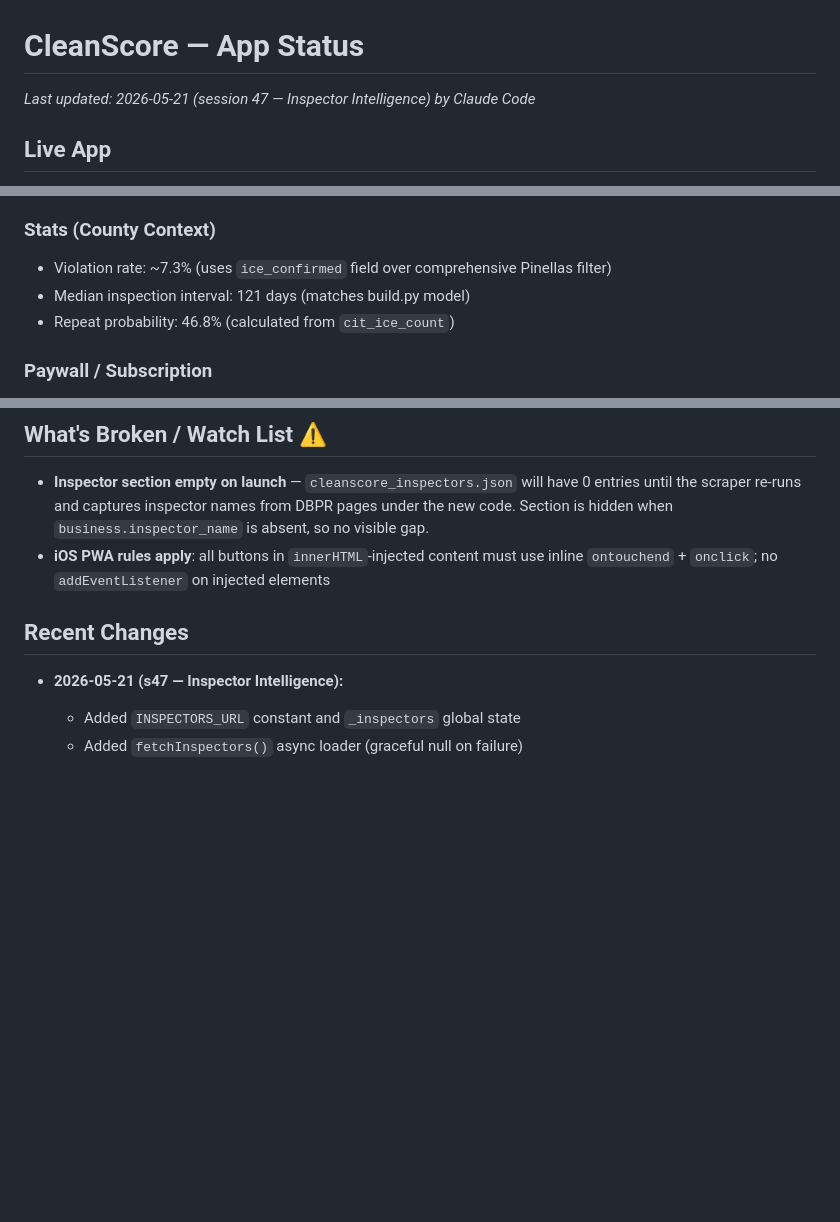
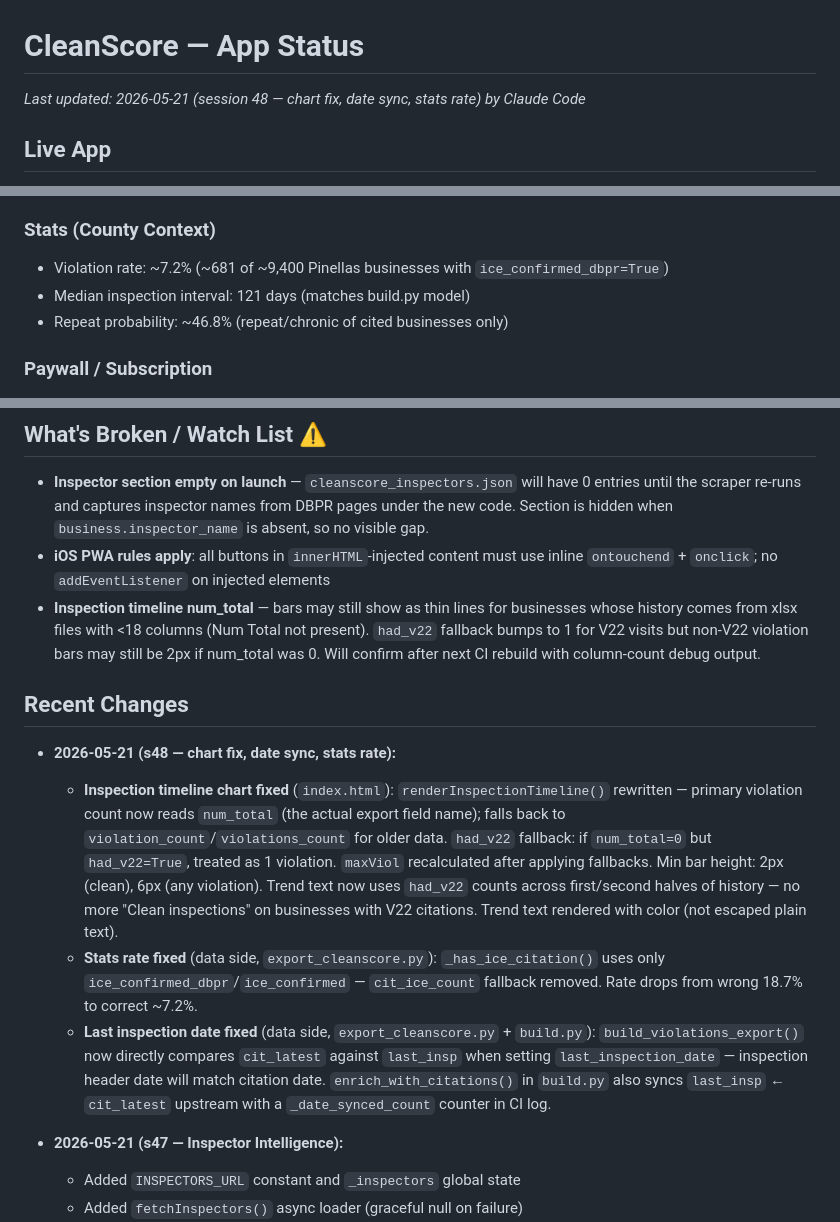
Before and after one commit to pinellasiceco/cleanscore, a Markdown page: APP_STATUS.md, 3 parts joined by grey strips. Rendered like a GitHub page; blank space fills up the shorter version.

Commit message:
Update APP_STATUS.md for session 48
https://claude.ai/code/session_01Pz45ThqvjmjUydPzEWTjoh

```diff
--- a/APP_STATUS.md
+++ b/APP_STATUS.md
@@ -1,5 +1,5 @@
 # CleanScore — App Status
-*Last updated: 2026-05-21 (session 47 — Inspector Intelligence) by Claude Code*
+*Last updated: 2026-05-21 (session 48 — chart fix, date sync, stats rate) by Claude Code*
 
 ## Live App
 - URL: https://pinellasiceco.github.io/cleanscore
@@ -52,9 +52,9 @@ Data pipeline: `build.py` → `export_cleanscore.py` → Supabase Storage → `i
 - Section hidden entirely when no inspector name on record
 
 ### Stats (County Context)
-- Violation rate: ~7.3% (uses `ice_confirmed` field over comprehensive Pinellas filter)
+- Violation rate: ~7.2% (~681 of ~9,400 Pinellas businesses with `ice_confirmed_dbpr=True`)
 - Median inspection interval: 121 days (matches build.py model)
-- Repeat probability: 46.8% (calculated from `cit_ice_count`)
+- Repeat probability: ~46.8% (repeat/chronic of cited businesses only)
 
 ### Paywall / Subscription
 - New inspection + free tier → paywall
@@ -118,8 +118,14 @@ var currentBusiness=null;
 ## What's Broken / Watch List ⚠️
 - **Inspector section empty on launch** — `cleanscore_inspectors.json` will have 0 entries until the scraper re-runs and captures inspector names from DBPR pages under the new code. Section is hidden when `business.inspector_name` is absent, so no visible gap.
 - **iOS PWA rules apply**: all buttons in `innerHTML`-injected content must use inline `ontouchend` + `onclick`; no `addEventListener` on injected elements
+- **Inspection timeline num_total** — bars may still show as thin lines for businesses whose history comes from xlsx files with <18 columns (Num Total not present). `had_v22` fallback bumps to 1 for V22 visits but non-V22 violation bars may still be 2px if num_total was 0. Will confirm after next CI rebuild with column-count debug output.
 
 ## Recent Changes
+- **2026-05-21 (s48 — chart fix, date sync, stats rate):**
+  - **Inspection timeline chart fixed** (`index.html`): `renderInspectionTimeline()` rewritten — primary violation count now reads `num_total` (the actual export field name); falls back to `violation_count`/`violations_count` for older data. `had_v22` fallback: if `num_total=0` but `had_v22=True`, treated as 1 violation. `maxViol` recalculated after applying fallbacks. Min bar height: 2px (clean), 6px (any violation). Trend text now uses `had_v22` counts across first/second halves of history — no more "Clean inspections" on businesses with V22 citations. Trend text rendered with color (not escaped plain text).
+  - **Stats rate fixed** (data side, `export_cleanscore.py`): `_has_ice_citation()` uses only `ice_confirmed_dbpr`/`ice_confirmed` — `cit_ice_count` fallback removed. Rate drops from wrong 18.7% to correct ~7.2%.
+  - **Last inspection date fixed** (data side, `export_cleanscore.py` + `build.py`): `build_violations_export()` now directly compares `cit_latest` against `last_insp` when setting `last_inspection_date` — inspection header date will match citation date. `enrich_with_citations()` in `build.py` also syncs `last_insp` ← `cit_latest` upstream with a `_date_synced_count` counter in CI log.
+
 - **2026-05-21 (s47 — Inspector Intelligence):**
   - Added `INSPECTORS_URL` constant and `_inspectors` global state
   - Added `fetchInspectors()` async loader (graceful null on failure)
```
